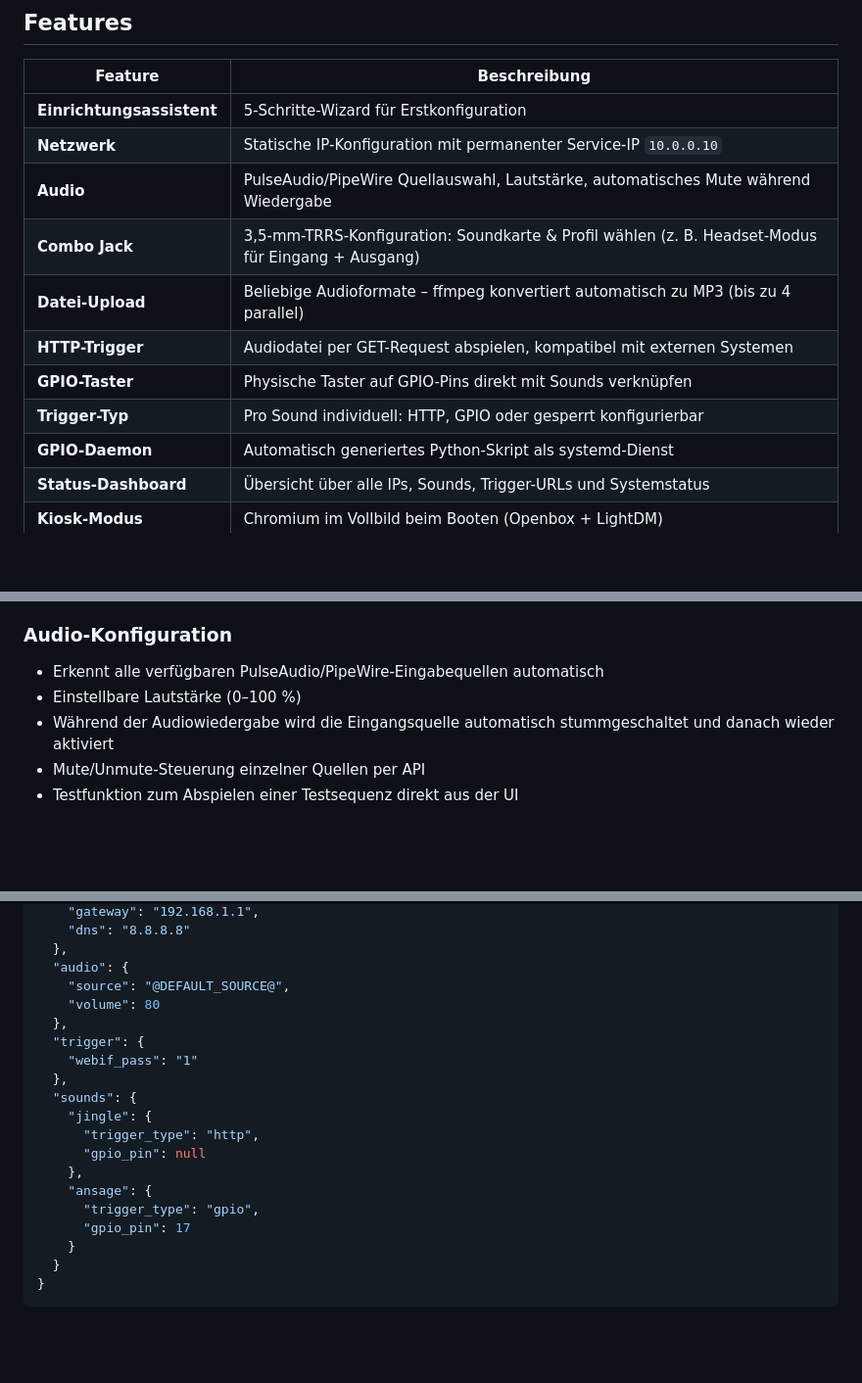
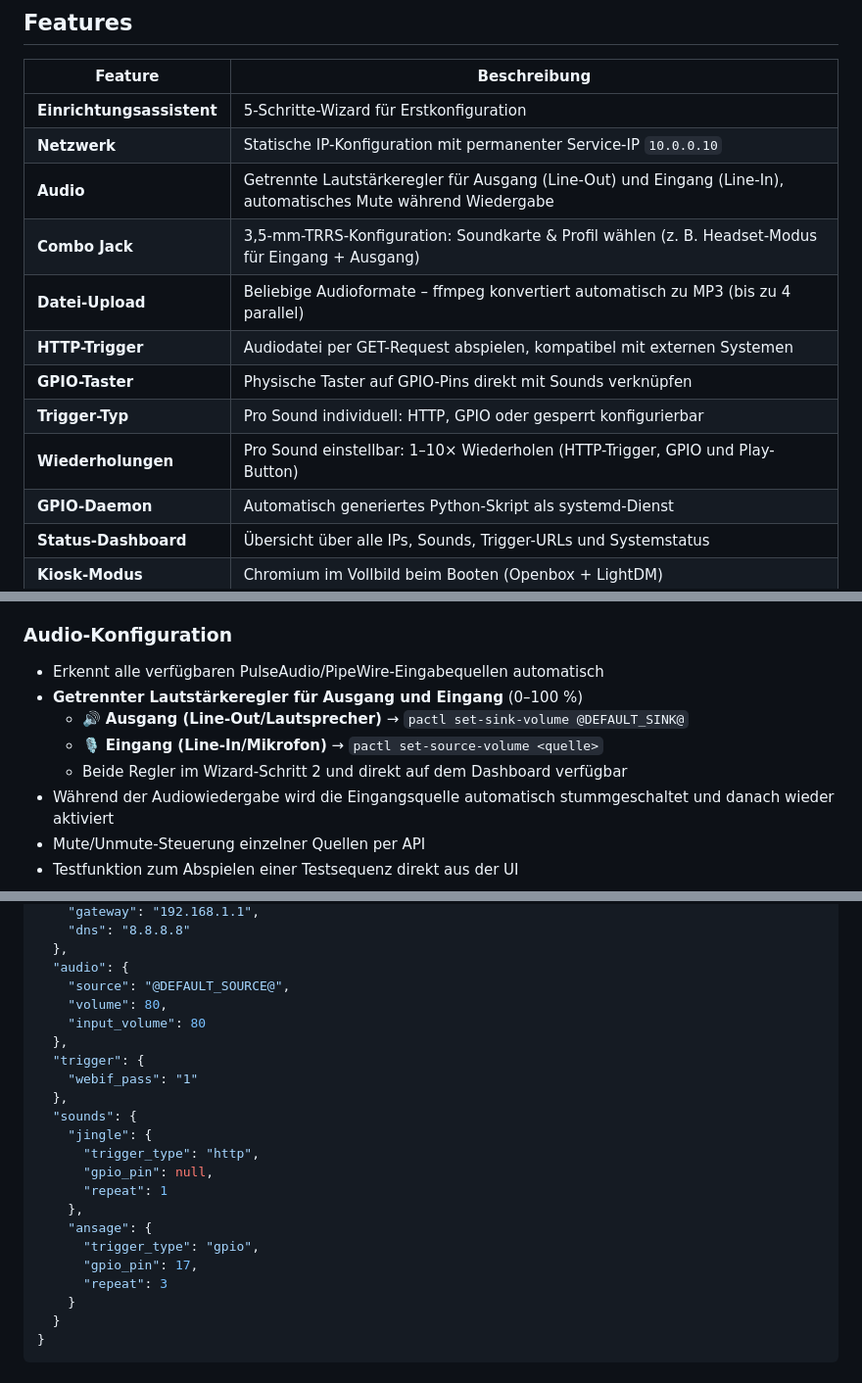
Before and after one commit to dockr69/raspi_app, a Markdown page: README.md, 3 parts joined by grey strips. Shown at 98% size. GitHub-like rendering; blank space fills up the shorter version.

Commit message:
README: Lautstärke (Eingang/Ausgang) und Wiederholungen dokumentiert
Co-Authored-By: Claude Sonnet 4.6 <noreply@anthropic.com>

```diff
--- a/README.md
+++ b/README.md
@@ -50,12 +50,13 @@ Der **Radxa Audio Konfigurator** verwandelt einen Radxa ROCK 3A, 3C, 4C+, 4SE, 5
 |---|---|
 | **Einrichtungsassistent** | 5-Schritte-Wizard für Erstkonfiguration |
 | **Netzwerk** | Statische IP-Konfiguration mit permanenter Service-IP `10.0.0.10` |
-| **Audio** | PulseAudio/PipeWire Quellauswahl, Lautstärke, automatisches Mute während Wiedergabe |
+| **Audio** | Getrennte Lautstärkeregler für Ausgang (Line-Out) und Eingang (Line-In), automatisches Mute während Wiedergabe |
 | **Combo Jack** | 3,5-mm-TRRS-Konfiguration: Soundkarte & Profil wählen (z. B. Headset-Modus für Eingang + Ausgang) |
 | **Datei-Upload** | Beliebige Audioformate – ffmpeg konvertiert automatisch zu MP3 (bis zu 4 parallel) |
 | **HTTP-Trigger** | Audiodatei per GET-Request abspielen, kompatibel mit externen Systemen |
 | **GPIO-Taster** | Physische Taster auf GPIO-Pins direkt mit Sounds verknüpfen |
 | **Trigger-Typ** | Pro Sound individuell: HTTP, GPIO oder gesperrt konfigurierbar |
+| **Wiederholungen** | Pro Sound einstellbar: 1–10× Wiederholen (HTTP-Trigger, GPIO und Play-Button) |
 | **GPIO-Daemon** | Automatisch generiertes Python-Skript als systemd-Dienst |
 | **Status-Dashboard** | Übersicht über alle IPs, Sounds, Trigger-URLs und Systemstatus |
 | **Kiosk-Modus** | Chromium im Vollbild beim Booten (Openbox + LightDM) |
@@ -172,7 +173,10 @@ Nach Abschluss des Assistenten wechselt die UI automatisch in das **Status-Dashb
 ### Audio-Konfiguration
 
 - Erkennt alle verfügbaren PulseAudio/PipeWire-Eingabequellen automatisch
-- Einstellbare Lautstärke (0–100 %)
+- **Getrennter Lautstärkeregler für Ausgang und Eingang** (0–100 %)
+  - 🔊 **Ausgang (Line-Out/Lautsprecher)** → `pactl set-sink-volume @DEFAULT_SINK@`
+  - 🎙 **Eingang (Line-In/Mikrofon)** → `pactl set-source-volume <quelle>`
+  - Beide Regler im Wizard-Schritt 2 und direkt auf dem Dashboard verfügbar
 - Während der Audiowiedergabe wird die Eingangsquelle automatisch stummgeschaltet und danach wieder aktiviert
 - Mute/Unmute-Steuerung einzelner Quellen per API
 - Testfunktion zum Abspielen einer Testsequenz direkt aus der UI
@@ -343,7 +350,8 @@ Alle Einstellungen werden unter `/etc/radxa_audio/config.json` gespeichert:
   },
   "audio": {
     "source": "@DEFAULT_SOURCE@",
-    "volume": 80
+    "volume": 80,
+    "input_volume": 80
   },
   "trigger": {
     "webif_pass": "1"
@@ -351,11 +359,13 @@ Alle Einstellungen werden unter `/etc/radxa_audio/config.json` gespeichert:
   "sounds": {
     "jingle": {
       "trigger_type": "http",
-      "gpio_pin": null
+      "gpio_pin": null,
+      "repeat": 1
     },
     "ansage": {
       "trigger_type": "gpio",
-      "gpio_pin": 17
+      "gpio_pin": 17,
+      "repeat": 3
     }
   }
 }
```
Also changed, not shown: other parts of README.md (+5 -2 lines).
